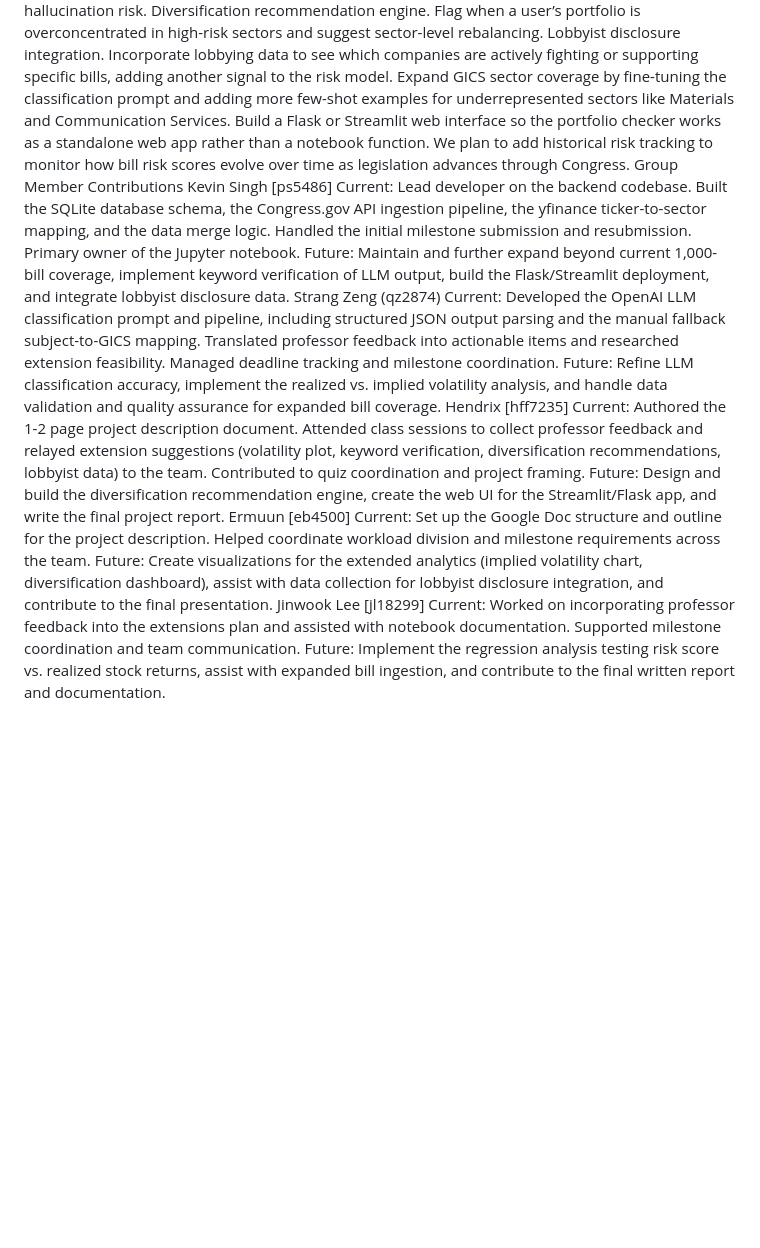
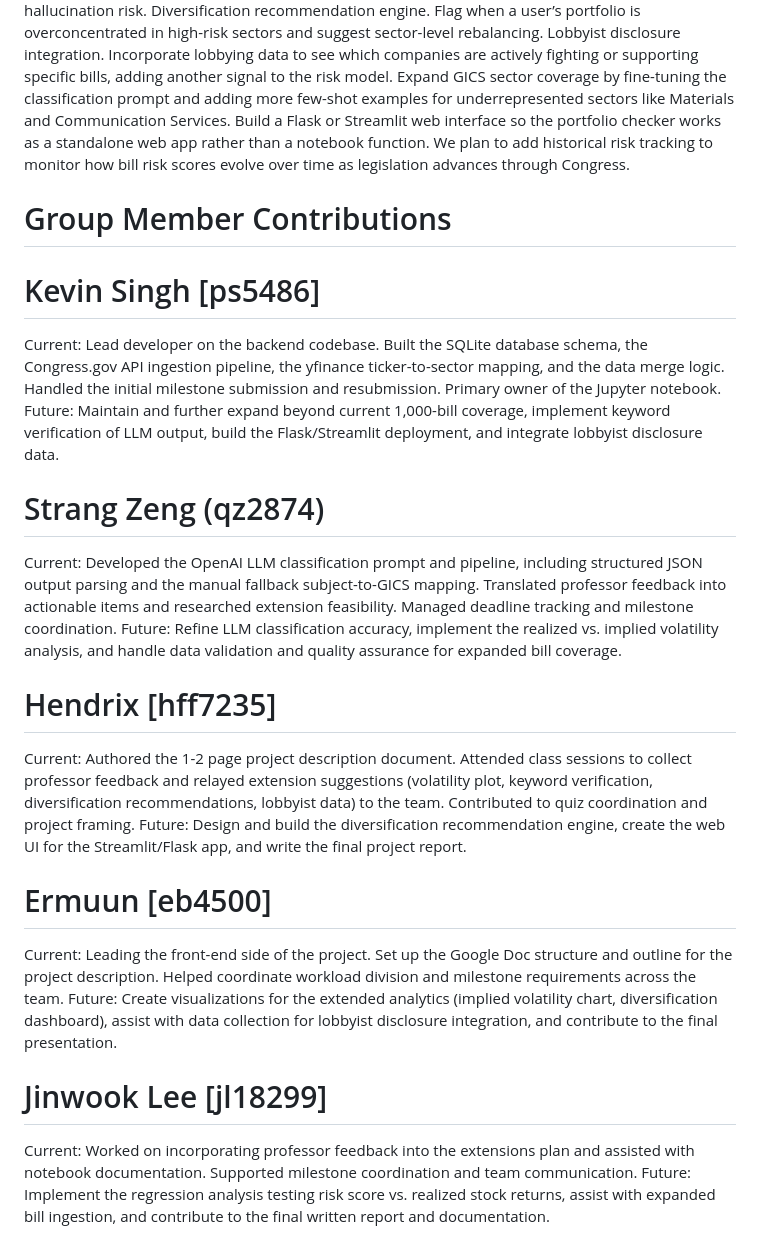
Before and after one commit to ermuun0930/Ballin_With_AI, a Markdown page: README.md, the part around one of its changes. GitHub-like rendering; blank space fills up the shorter version.

Commit message:
README added

```diff
--- a/README.md
+++ b/README.md
@@ -26,19 +35,30 @@ Lobbyist disclosure integration. Incorporate lobbying data to see which companie
 Expand GICS sector coverage by fine-tuning the classification prompt and adding more few-shot examples for underrepresented sectors like Materials and Communication Services.
 Build a Flask or Streamlit web interface so the portfolio checker works as a standalone web app rather than a notebook function.
 We plan to add historical risk tracking to monitor how bill risk scores evolve over time as legislation advances through Congress.
-Group Member Contributions
-Kevin Singh [ps5486]
+
+# Group Member Contributions
+
+# Kevin Singh [ps5486]
+
 Current: Lead developer on the backend codebase. Built the SQLite database schema, the Congress.gov API ingestion pipeline, the yfinance ticker-to-sector mapping, and the data merge logic. Handled the initial milestone submission and resubmission. Primary owner of the Jupyter notebook.
 Future: Maintain and further expand beyond current 1,000-bill coverage, implement keyword verification of LLM output, build the Flask/Streamlit deployment, and integrate lobbyist disclosure data.
-Strang Zeng (qz2874)
+
+# Strang Zeng (qz2874)
+
 Current: Developed the OpenAI LLM classification prompt and pipeline, including structured JSON output parsing and the manual fallback subject-to-GICS mapping. Translated professor feedback into actionable items and researched extension feasibility. Managed deadline tracking and milestone coordination.
 Future: Refine LLM classification accuracy, implement the realized vs. implied volatility analysis, and handle data validation and quality assurance for expanded bill coverage.
-Hendrix [hff7235]
+
+# Hendrix [hff7235]
+
 Current: Authored the 1-2 page project description document. Attended class sessions to collect professor feedback and relayed extension suggestions (volatility plot, keyword verification, diversification recommendations, lobbyist data) to the team. Contributed to quiz coordination and project framing.
 Future: Design and build the diversification recommendation engine, create the web UI for the Streamlit/Flask app, and write the final project report.
-Ermuun [eb4500]
-Current: Set up the Google Doc structure and outline for the project description. Helped coordinate workload division and milestone requirements across the team.
+
+# Ermuun [eb4500]
+
+Current: Leading the front-end side of the project. Set up the Google Doc structure and outline for the project description. Helped coordinate workload division and milestone requirements across the team.
 Future: Create visualizations for the extended analytics (implied volatility chart, diversification dashboard), assist with data collection for lobbyist disclosure integration, and contribute to the final presentation.
-Jinwook Lee [jl18299]
+
+# Jinwook Lee [jl18299]
+
 Current: Worked on incorporating professor feedback into the extensions plan and assisted with notebook documentation. Supported milestone coordination and team communication.
 Future: Implement the regression analysis testing risk score vs. realized stock returns, assist with expanded bill ingestion, and contribute to the final written report and documentation.
```
Also changed, not shown: other parts of README.md (+14 -5 lines).
